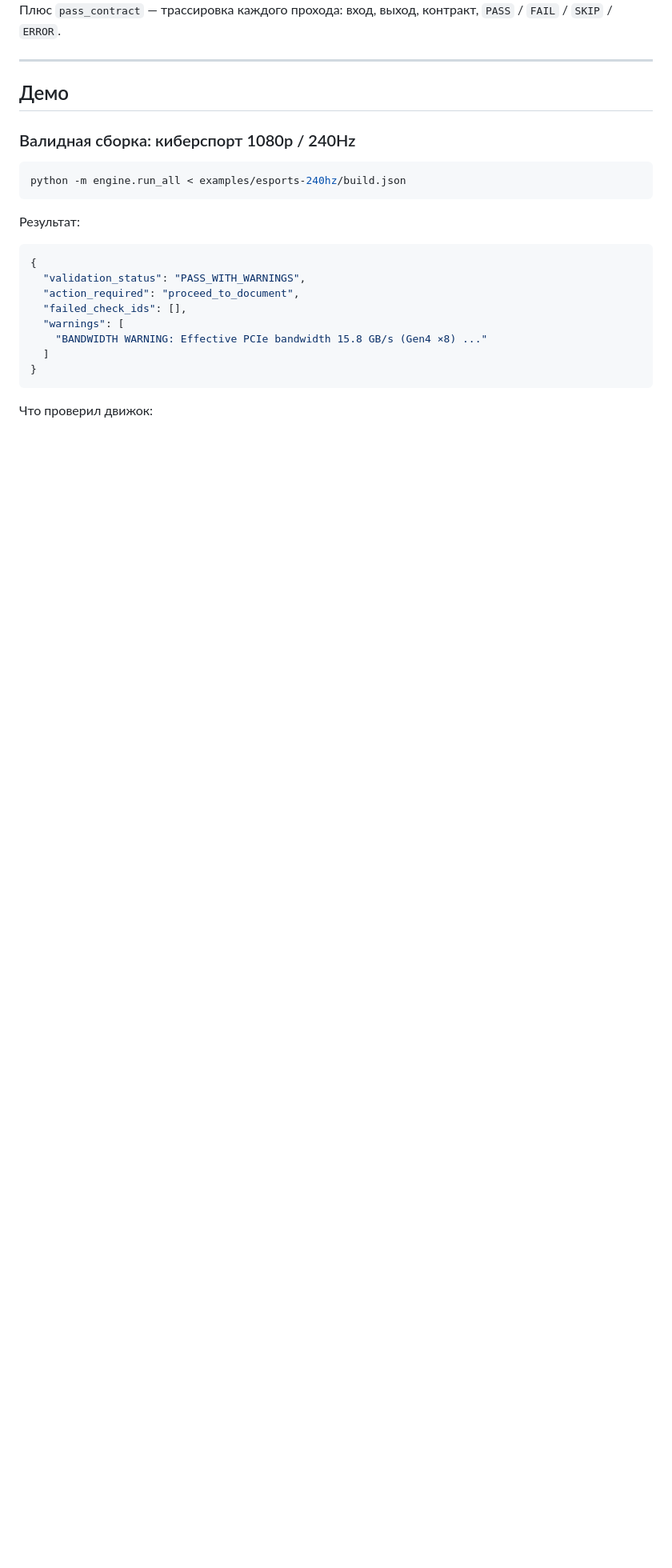
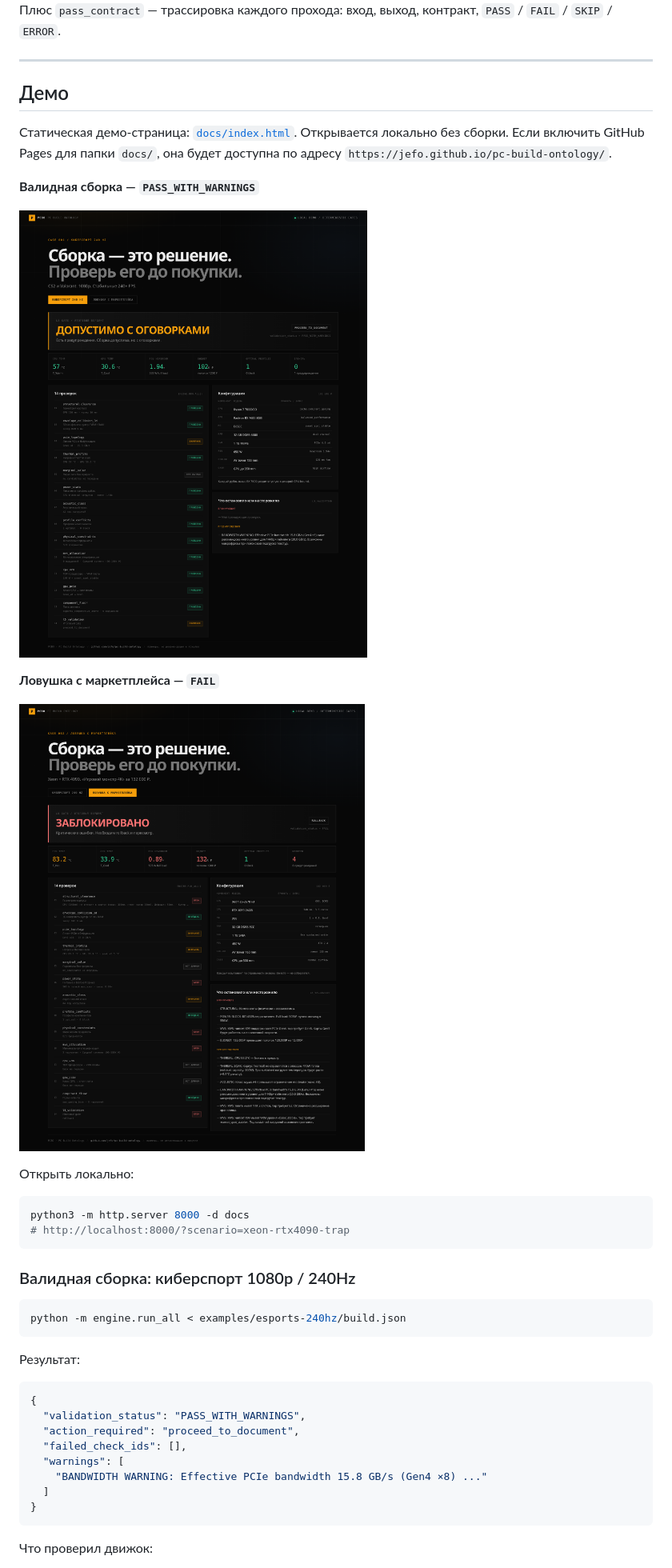
Before and after one commit to jefo/pc-build-ontology, a Markdown page: README.md, the part around one of its changes. Shown at 80% size. GitHub-like rendering; pictures changed too: docs/screenshots/demo-trap.png (added), docs/screenshots/demo-valid.png (added); blank space fills up the shorter version.

````diff
--- a/README.md
+++ b/README.md
@@ -118,6 +118,23 @@ LLM интерпретирует запрос, предлагает кандид
 
 ## Демо
 
+Статическая демо-страница: [`docs/index.html`](docs/index.html). Открывается локально без сборки. Если включить GitHub Pages для папки `docs/`, она будет доступна по адресу `https://jefo.github.io/pc-build-ontology/`.
+
+**Валидная сборка — `PASS_WITH_WARNINGS`**
+
+[![Демо: валидная сборка киберспорт 240 Hz](docs/screenshots/demo-valid.png)](docs/screenshots/demo-valid.png)
+
+**Ловушка с маркетплейса — `FAIL`**
+
+[![Демо: сборка Xeon + RTX 4090 заблокирована](docs/screenshots/demo-trap.png)](docs/screenshots/demo-trap.png)
+
+Открыть локально:
+
+```bash
+python3 -m http.server 8000 -d docs
+# http://localhost:8000/?scenario=xeon-rtx4090-trap
+```
+
 ### Валидная сборка: киберспорт 1080p / 240Hz
 
 ```bash
````
Also changed, not shown: other parts of README.md (+10 -0 lines), docs/WALKTHROUGH.md (+2 -0 lines), 7 other files.
